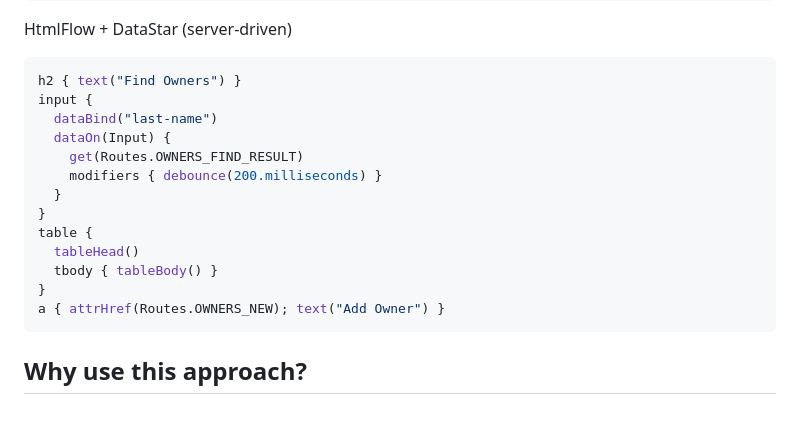
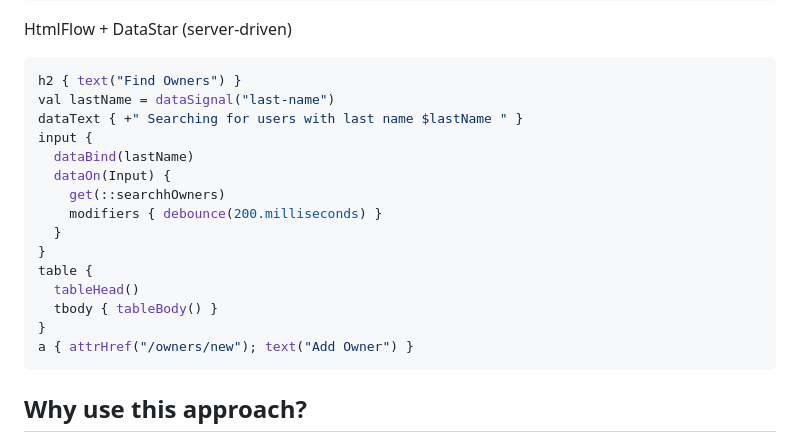
Before and after one commit to xmlet/HtmlFlow-Datastar-Examples, a Markdown page: README.md, the part around the change. Rendered like a GitHub page; blank space fills up the shorter version.

Commit message:
Update README example related to spring petclinic

````diff
--- a/README.md
+++ b/README.md
@@ -184,10 +184,12 @@ HtmlFlow + DataStar (server-driven)
 
 ```kotlin
 h2 { text("Find Owners") }
+val lastName = dataSignal("last-name")
+dataText { +" Searching for users with last name $lastName " }
 input {
-  dataBind("last-name")
+  dataBind(lastName)
   dataOn(Input) {
-    get(Routes.OWNERS_FIND_RESULT)
+    get(::searchhOwners)
     modifiers { debounce(200.milliseconds) }
   }
 }
@@ -195,7 +197,7 @@ table {
   tableHead()
   tbody { tableBody() }
 }
-a { attrHref(Routes.OWNERS_NEW); text("Add Owner") }
+a { attrHref("/owners/new"); text("Add Owner") }
 ```
 
 Why use this approach?
````
